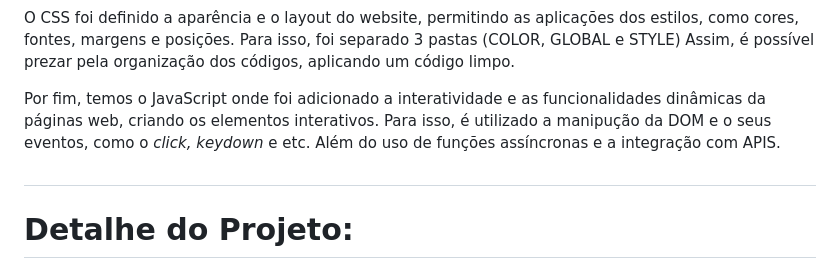
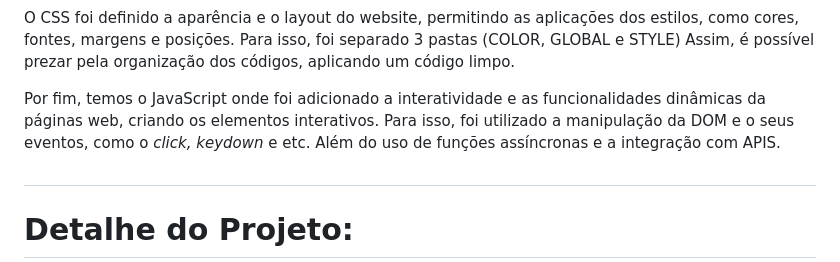
Before and after one commit to igormoan/WebSite_Servico_Streaming, a Markdown page: README.md, the part around the change. GitHub-like rendering.

```diff
--- a/README.md
+++ b/README.md
@@ -11,7 +11,7 @@ No HTML foi criado a estrutura e o conteúdo da página web. Definindo a estrutu
 
 O CSS foi definido a aparência e o layout do website, permitindo as aplicações dos estilos, como cores, fontes, margens e posições. Para isso, foi separado 3 pastas (COLOR, GLOBAL e STYLE) Assim, é possível prezar pela organização dos códigos, aplicando um código limpo.
 
-Por fim, temos o JavaScript onde foi adicionado a interatividade e as funcionalidades dinâmicas da páginas web, criando os elementos interativos. Para isso, é utilizado a manipução da DOM e o seus eventos, como o <i>click, keydown</i> e etc. Além do uso de funções assíncronas e a integração com APIS.
+Por fim, temos o JavaScript onde foi adicionado a interatividade e as funcionalidades dinâmicas da páginas web, criando os elementos interativos. Para isso, foi utilizado a manipulação da DOM e o seus eventos, como o <i>click, keydown</i> e etc. Além do uso de funções assíncronas e a integração com APIS.
 #
 
 # Detalhe do Projeto:
```
